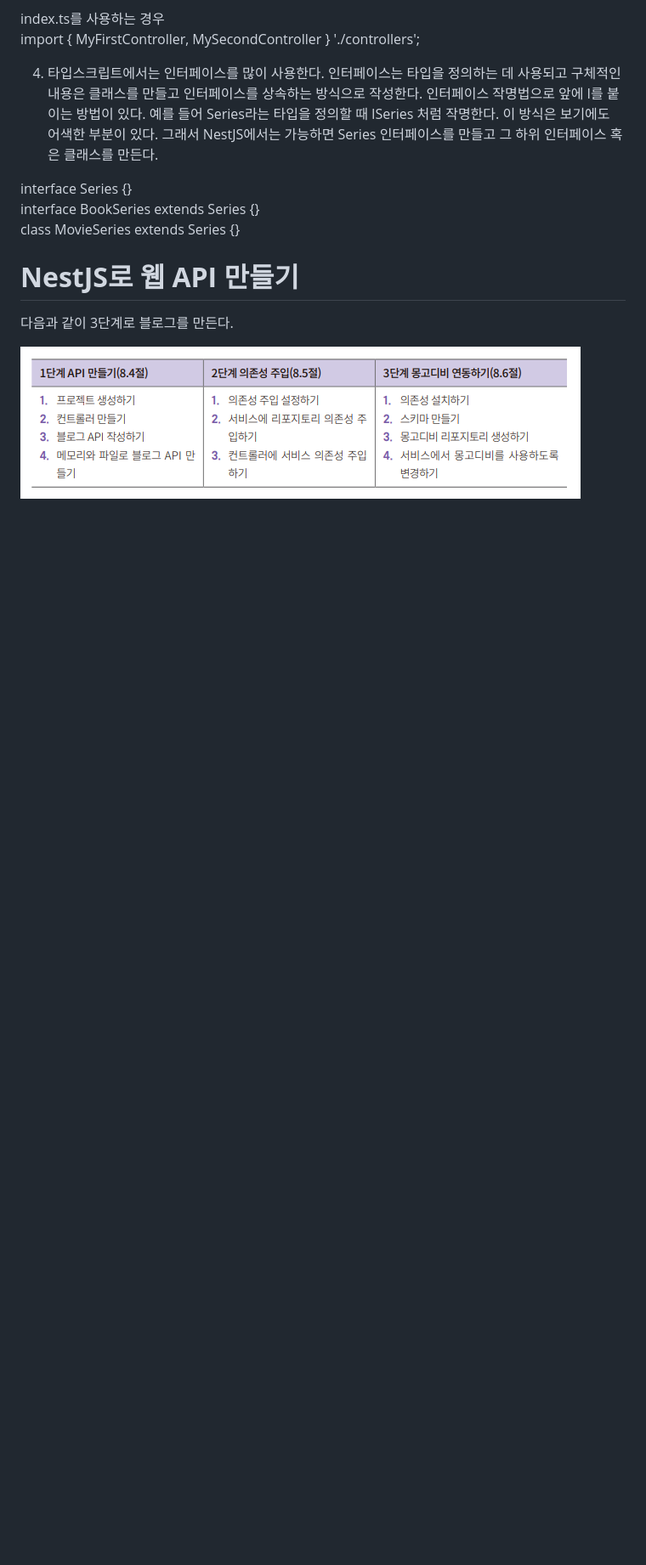
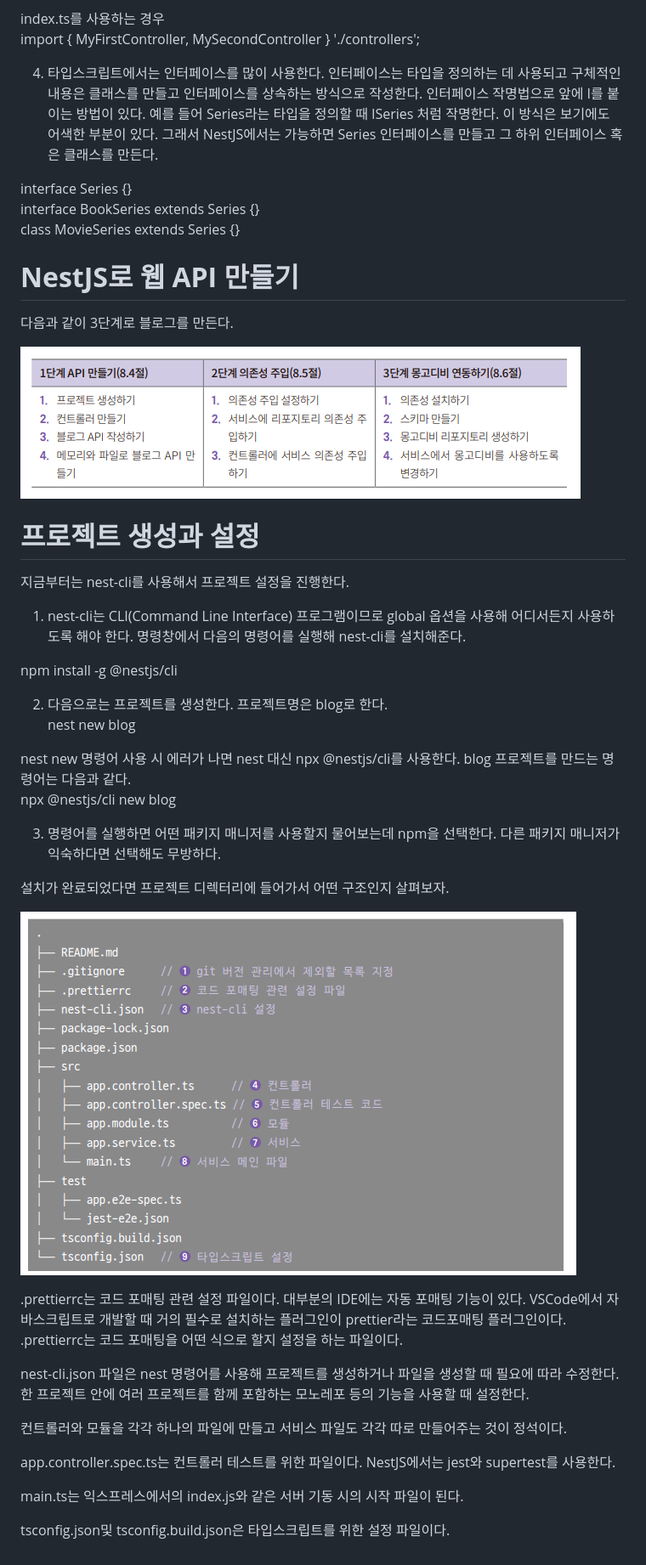
Before and after one commit to akm4545/nodejs_study, a Markdown page: chapter9/README.MD, the part around the change. Shown: that part at 85% size. Rendered like a GitHub page; pictures changed too: chapter9/image/img10.png (added); blank space fills up the shorter version.

Commit message:
chapter9

```diff
--- a/chapter9/README.MD
+++ b/chapter9/README.MD
@@ -189,3 +189,37 @@ class MovieSeries extends Series {}
 다음과 같이 3단계로 블로그를 만든다.
 
 ![img.png](image/img9.png)
+
+# **프로젝트 생성과 설정**
+지금부터는 nest-cli를 사용해서 프로젝트 설정을 진행한다.
+
+1. nest-cli는 CLI(Command Line Interface) 프로그램이므로 global 옵션을 사용해 어디서든지 사용하도록 해야 한다. 명령창에서 다음의 명령어를
+실행해 nest-cli를 설치해준다.
+
+npm install -g @nestjs/cli
+
+2. 다음으로는 프로젝트를 생성한다. 프로젝트명은 blog로 한다.
+nest new blog
+
+nest new 명령어 사용 시 에러가 나면 nest 대신 npx @nestjs/cli를 사용한다. blog 프로젝트를 만드는 명령어는 다음과 같다.
+npx @nestjs/cli new blog
+
+3. 명령어를 실행하면 어떤 패키지 매니저를 사용할지 물어보는데 npm을 선택한다. 다른 패키지 매니저가 익숙하다면 선택해도 무방하다.
+
+설치가 완료되었다면 프로젝트 디렉터리에 들어가서 어떤 구조인지 살펴보자.
+
+![img.png](image/img10.png)
+
+.prettierrc는 코드 포매팅 관련 설정 파일이다. 대부분의 IDE에는 자동 포매팅 기능이 있다. VSCode에서 자바스크립트로 개발할 때 거의 필수로 설치하는
+플러그인이 prettier라는 코드포매팅 플러그인이다. .prettierrc는 코드 포매팅을 어떤 식으로 할지 설정을 하는 파일이다.
+
+nest-cli.json 파일은 nest 명령어를 사용해 프로젝트를 생성하거나 파일을 생성할 때 필요에 따라 수정한다. 한 프로젝트 안에 여러 프로젝트를 함께 포함하는
+모노레포 등의 기능을 사용할 때 설정한다.
+
+컨트롤러와 모듈을 각각 하나의 파일에 만들고 서비스 파일도 각각 따로 만들어주는 것이 정석이다.
+
+app.controller.spec.ts는 컨트롤러 테스트를 위한 파일이다. NestJS에서는 jest와 supertest를 사용한다.
+
+main.ts는 익스프레스에서의 index.js와 같은 서버 기동 시의 시작 파일이 된다.
+
+tsconfig.json및 tsconfig.build.json은 타입스크립트를 위한 설정 파일이다.
```
